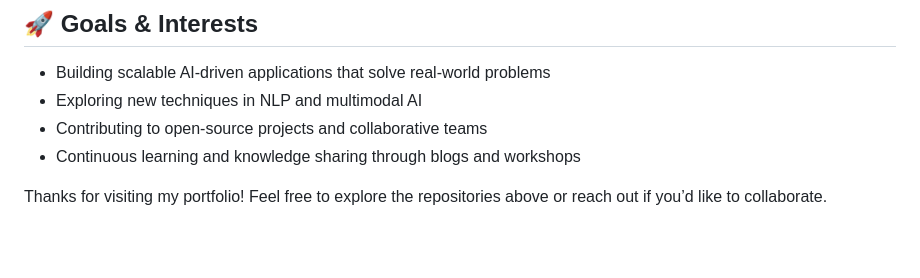
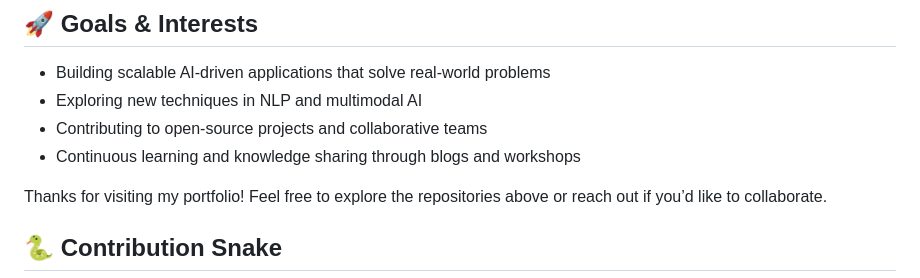
Before and after one commit to achrafberrihi/achrafberrihi.github.io, a Markdown page: README.md, the part around one of its changes. Rendered like a GitHub page; blank space fills up the shorter version.

```diff
--- a/README.md
+++ b/README.md
@@ -147,5 +159,6 @@ Repository: [`/Prompt_Engineering_Demos`](./Prompt_Engineering_Demos)
 
 Thanks for visiting my portfolio! Feel free to explore the repositories above or reach out if you’d like to collaborate.
 
+## 🐍 Contribution Snake
 
 <p align="center">
```
Also changed, not shown: other parts of README.md (+14 -2 lines).
